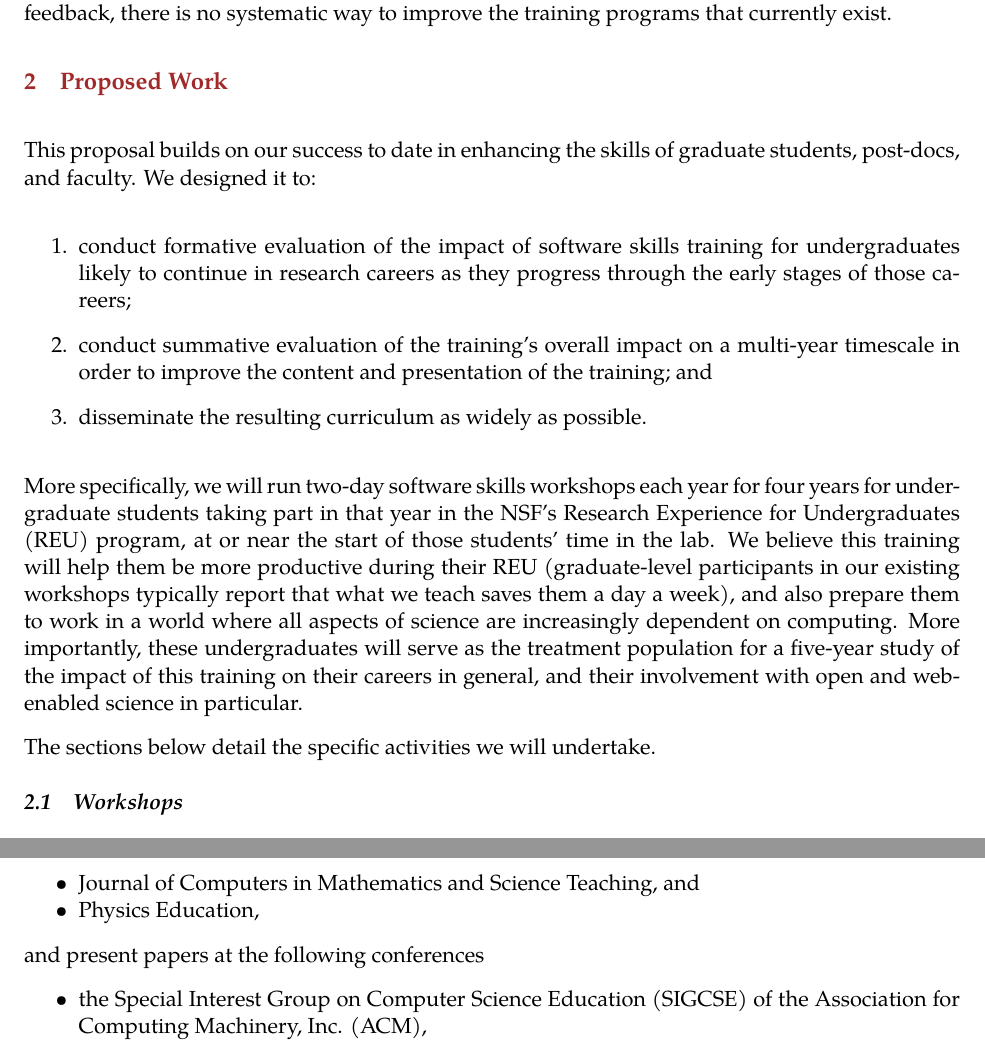
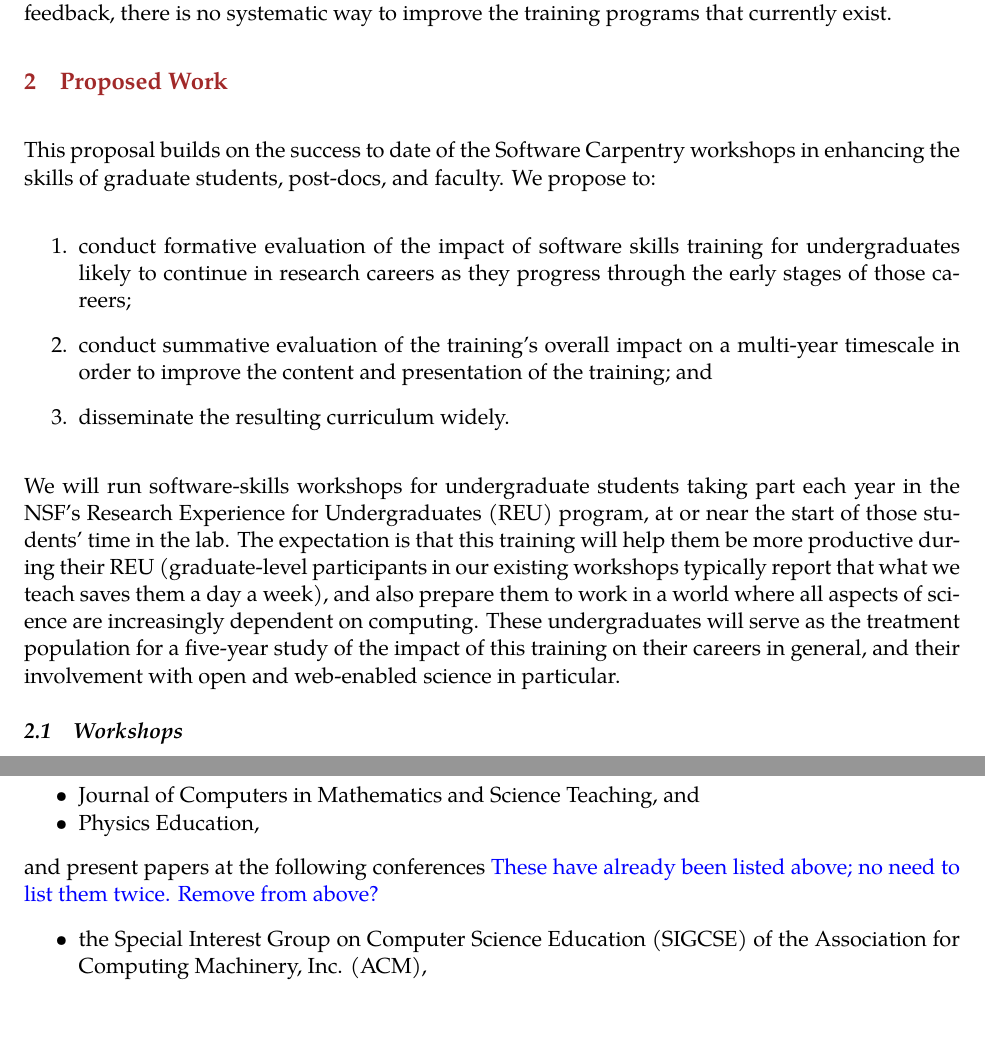
Before and after one commit to swcarpentry/iuse2014, a LaTeX document (proposal.tex): two parts of pages 3 and 6 of 10, joined at a grey line, cut so that both start at the same text, the shorter picture padded with empty space. Compiled offline with XeLaTeX; a missing font is replaced by an installed copy or a similar font.

Commit message:
Small edits + comments on Proposed Work
I left some inline comments (with the \comment command, they can be
made invisible deleting one % character from the preamble!)

```diff
--- a/proposal.tex
+++ b/proposal.tex
@@ -245,8 +245,9 @@ exist.
 
 \section{Proposed Work}
 
-This proposal builds on our success to date in enhancing the skills of
-graduate students, post-docs, and faculty.  We designed it to:
+This proposal builds on the success to date of the Software Carpentry
+workshops in enhancing the skills of
+graduate students, post-docs, and faculty.  We propose to:
 
 \begin{enumerate}
 
@@ -261,24 +262,21 @@ graduate students, post-docs, and faculty.  We designed it to:
   presentation of the training; and
 
 \item
-  disseminate the resulting curriculum as widely as possible.
+  disseminate the resulting curriculum widely.
 
 \end{enumerate}
 
-More specifically, we will run two-day software skills workshops each
-year for four years for undergraduate students taking part in that
-year in the NSF's Research Experience for Undergraduates (REU)
-program, at or near the start of those students' time in the lab.  We
-believe this training will help them be more productive during their
-REU (graduate-level participants in our existing workshops typically
+We will run software-skills workshops for undergraduate students taking part each year in the NSF's Research Experience for Undergraduates (REU)
+program, at or near the start of those students' time in the lab.
+The expectation is that this training will help them be more productive
+during their REU (graduate-level participants in our existing workshops typically
 report that what we teach saves them a day a week), and also prepare
 them to work in a world where all aspects of science are increasingly
-dependent on computing.  More importantly, these undergraduates will
+dependent on computing.  These undergraduates will
 serve as the treatment population for a five-year study of the impact
 of this training on their careers in general, and their involvement
 with open and web-enabled science in particular.
 
-The sections below detail the specific activities we will undertake.
 
 \subsection{Workshops}\vspace{\hup}
 
@@ -447,7 +445,7 @@ education journals, conferences, and other channels. Specifically, we plan to pu
 \item Physics Education,
 \end{compactitem}
 %
-and present papers at the following conferences
+and present papers at the following conferences \comment{These have already been listed above; no need to list them twice. Remove from above?}
 \begin{compactitem}
 \item  the Special Interest Group on Computer Science Education (SIGCSE) of the Association for Computing Machinery, Inc. (ACM),
 %
```
Also changed, not shown: proposal.pdf, proposal.tex (6 more changed lines).
